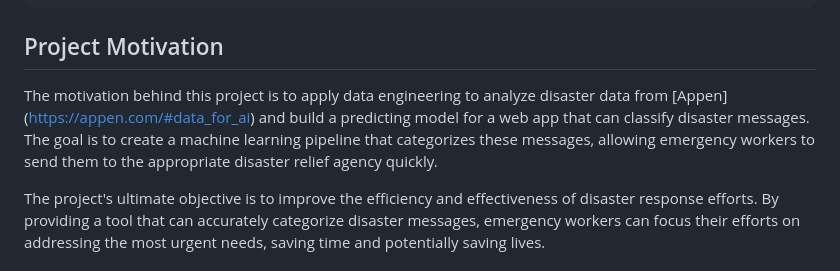
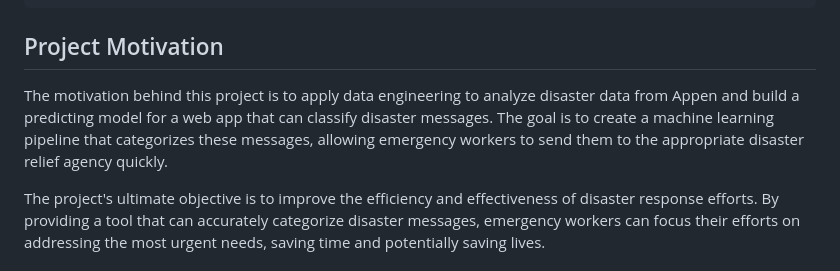
Before and after one commit to aperezr20/Disaster-Response-NLP, a Markdown page: README.md, the part around the change. GitHub-like rendering.

```diff
--- a/README.md
+++ b/README.md
@@ -18,7 +18,7 @@ pip install requirements.txt
 
 ## Project Motivation<a name="motivation"></a>
 
-The motivation behind this project is to apply data engineering to analyze disaster data from [Appen] (https://appen.com/#data_for_ai) and build a predicting model for a web app that can classify disaster messages. The goal is to create a machine learning pipeline that categorizes these messages, allowing emergency workers to send them to the appropriate disaster relief agency quickly.
+The motivation behind this project is to apply data engineering to analyze disaster data from Appen and build a predicting model for a web app that can classify disaster messages. The goal is to create a machine learning pipeline that categorizes these messages, allowing emergency workers to send them to the appropriate disaster relief agency quickly.
 
 The project's ultimate objective is to improve the efficiency and effectiveness of disaster response efforts. By providing a tool that can accurately categorize disaster messages, emergency workers can focus their efforts on addressing the most urgent needs, saving time and potentially saving lives.
 
```
